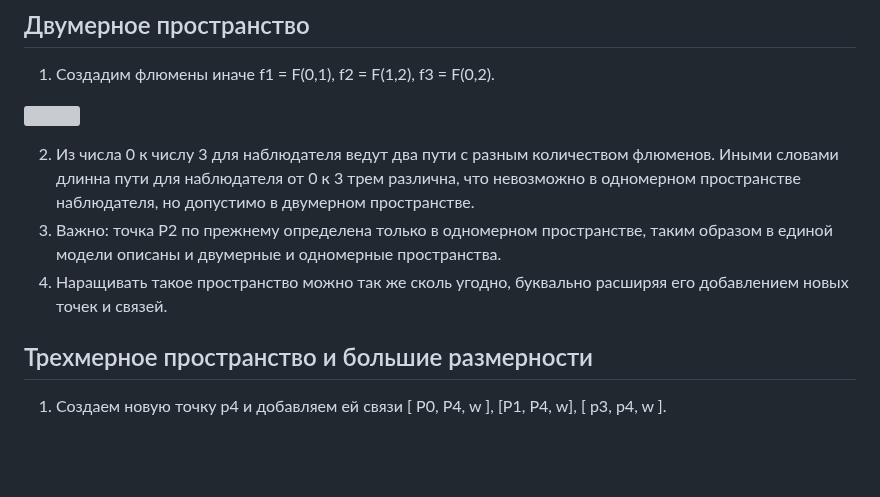
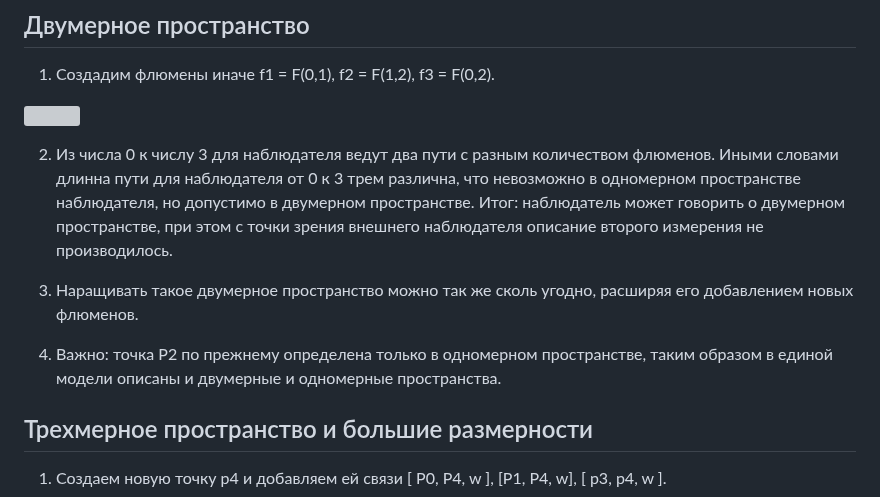
Before and after one commit to johnthesmith/flumen, a Markdown page: ru/flumen-intro.md, the part around the change. GitHub-like rendering; blank space fills up the shorter version; grey boxes are pictures that could not be loaded.

```diff
--- a/ru/flumen-intro.md
+++ b/ru/flumen-intro.md
@@ -60,9 +60,15 @@
 
 2. Из числа 0 к числу 3 для наблюдателя ведут два пути с разным количеством флюменов.
 Иными словами длинна пути для наблюдателя от 0 к 3 трем различна, что невозможно в одномерном
-пространстве наблюдателя, но допустимо в двумерном пространстве.
+пространстве наблюдателя, но допустимо в двумерном пространстве. Итог: наблюдатель может говорить
+о двумерном пространстве, при этом с точки зрения внешнего наблюдателя описание второго измерения
+не производилось.
+5. Наращивать такое двумерное пространство можно так же сколь угодно, расширяя
+его добавлением новых флюменов.
+
+
+
 3. Важно: точка P2 по прежнему определена только в одномерном пространстве, таким образом в единой модели описаны и двумерные и одномерные пространства.
-5. Наращивать такое пространство можно так же сколь угодно, буквально расширяя его добавлением новых точек и связей.
 
 
 
```
